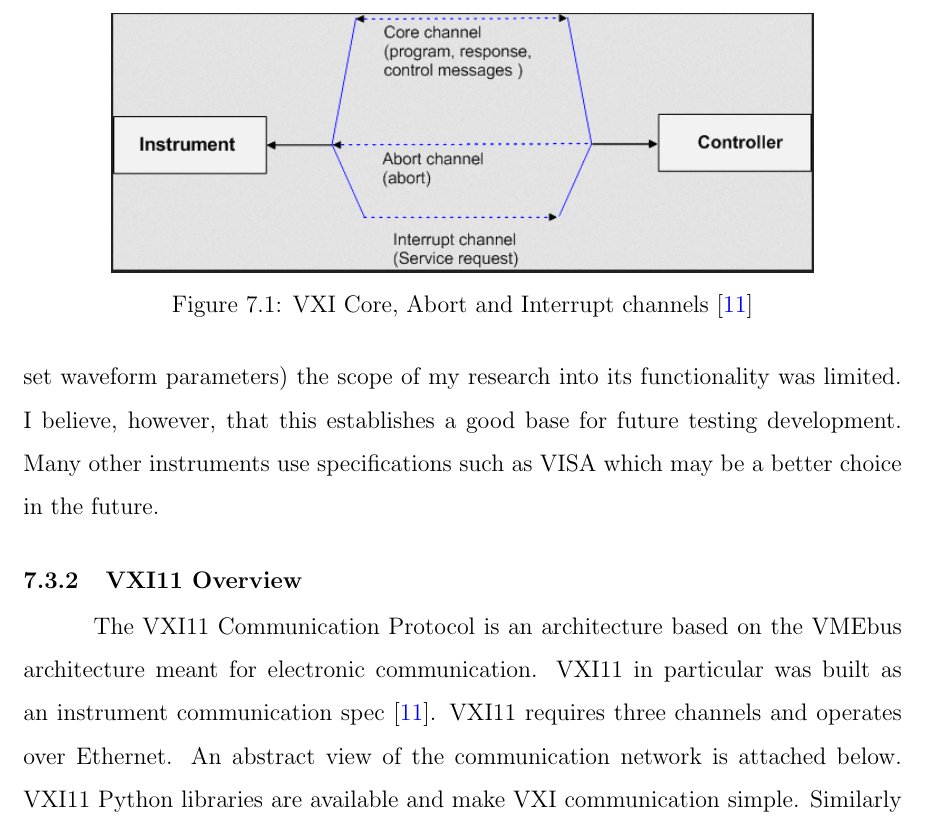
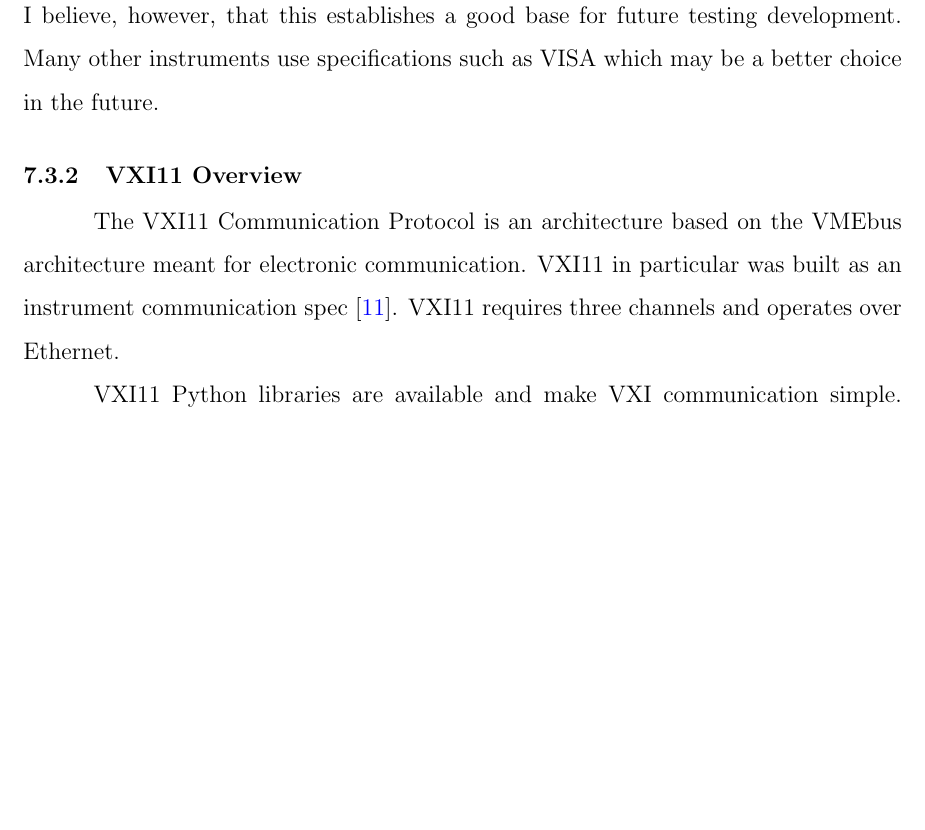
Before and after one commit to chackolate/Thesis, a LaTeX thesis (latex/thesis-main.tex, which reads latex/chap7.tex): part of page 41 of 52, cut at the place of the change, the shorter picture padded with empty space. Compiled offline with pdfLaTeX; a LaTeX package or settings file that is missing is left out.

Commit message:
finished formatting

```diff
--- a/latex/chap7.tex
+++ b/latex/chap7.tex
@@ -54,14 +54,9 @@ The command is now ready to be sent to the device. Using pySerial functions for
 	self.device.flush()
 \end{lstlisting}
 The straightforward nature of serial communications made this easy to debug and test. The function generator only needed to perform a few tasks (turn channels on/off, set waveform parameters) the scope of my research into its functionality was limited. I believe, however, that this establishes a good base for future testing development. Many other instruments use specifications such as VISA which may be a better choice in the future.
-
+\FloatBarrier
 \subsection{VXI11 Overview}
-The VXI11 Communication Protocol is an architecture based on the VMEbus architecture meant for electronic communication. VXI11 in particular was built as an instrument communication spec \cite{vxi}. VXI11 requires three channels and operates over Ethernet. An abstract view of the communication network is attached below.
-\begin{figure}
-	\centering
-	\includegraphics*[width=0.8\textwidth]{vxi11}
-	\caption{VXI Core, Abort and Interrupt channels \cite{vxi}}
-\end{figure}
+The VXI11 Communication Protocol is an architecture based on the VMEbus architecture meant for electronic communication. VXI11 in particular was built as an instrument communication spec \cite{vxi}. VXI11 requires three channels and operates over Ethernet.\par
 VXI11 Python libraries are available and make VXI communication simple. Similarly to serial, commands must be constructed by the programmer and packaged into strings sent over the VXI bus. For example, writing to the device makes a device-level system call to write the input data to a predetermined location. From the programmer's point of view, one only has to use the high-level functions to facilitate communication. There are, for example, functions for read(), write(), and ask(), which performs a write and then read. These functions are grouped and abstracted for use with this specific instrument. If, for example, the programmer wants to ask the device what a selected channel's probe ratio is, the code is as follows:
 \begin{lstlisting}
 	def get_probe_ratio(self, channel):
```
